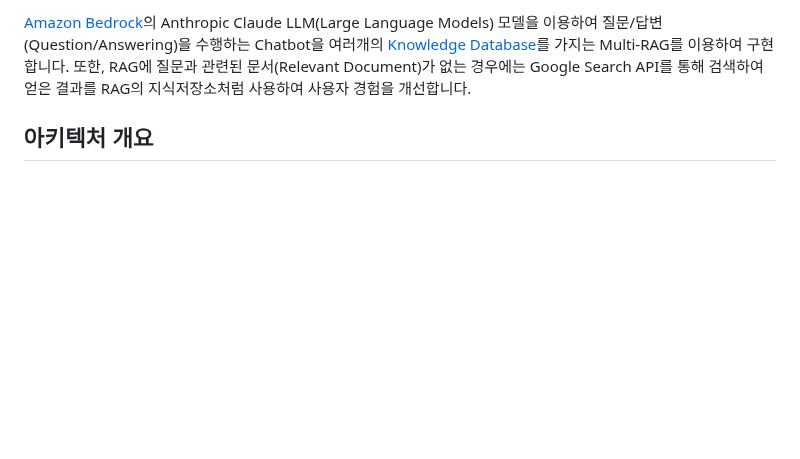
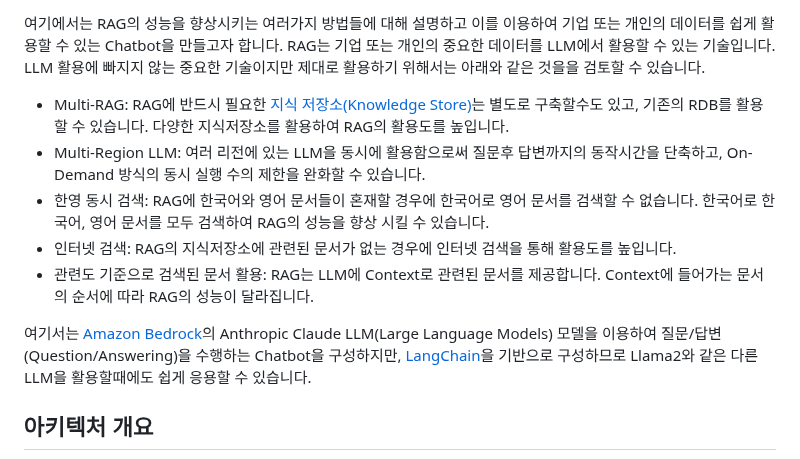
Before and after one commit to eltociear/korean-chatbot-using-amazon-bedrock, a Markdown page: README.md, the part around one of its changes. Drawn GitHub-style; blank space fills up the shorter version.

```diff
--- a/README.md
+++ b/README.md
@@ -2,5 +2,15 @@
 
-[Amazon Bedrock](https://aws.amazon.com/ko/bedrock/)의 Anthropic Claude LLM(Large Language Models) 모델을 이용하여 질문/답변(Question/Answering)을 수행하는 Chatbot을 여러개의 [Knowledge Database](https://aws.amazon.com/ko/about-aws/whats-new/2023/09/knowledge-base-amazon-bedrock-models-data-sources/)를 가지는 Multi-RAG를 이용하여 구현합니다. 또한, RAG에 질문과 관련된 문서(Relevant Document)가 없는 경우에는 Google Search API를 통해 검색하여 얻은 결과를 RAG의 지식저장소처럼 사용하여 사용자 경험을 개선합니다.
+여기에서는 RAG의 성능을 향상시키는 여러가지 방법들에 대해 설명하고 이를 이용하여 기업 또는 개인의 데이터를 쉽게 활용할 수 있는 Chatbot을 만들고자 합니다. RAG는 기업 또는 개인의 중요한 데이터를 LLM에서 활용할 수 있는 기술입니다. LLM 활용에 빠지지 않는 중요한 기술이지만 제대로 활용하기 위해서는 아래와 같은 것을을 검토할 수 있습니다.
+
+- Multi-RAG: RAG에 반드시 필요한 [지식 저장소(Knowledge Store)](https://aws.amazon.com/ko/about-aws/whats-new/2023/09/knowledge-base-amazon-bedrock-models-data-sources/)는 별도로 구축할수도 있고, 기존의 RDB를 활용할 수 있습니다. 다양한 지식저장소를 활용하여 RAG의 활용도를 높입니다.
+- Multi-Region LLM: 여러 리전에 있는 LLM을 동시에 활용함으로써 질문후 답변까지의 동작시간을 단축하고, On-Demand 방식의 동시 실행 수의 제한을 완화할 수 있습니다.
+- 한영 동시 검색: RAG에 한국어와 영어 문서들이 혼재할 경우에 한국어로 영어 문서를 검색할 수 없습니다. 한국어로 한국어, 영어 문서를 모두 검색하여 RAG의 성능을 향상 시킬 수 있습니다.
+- 인터넷 검색: RAG의 지식저장소에 관련된 문서가 없는 경우에 인터넷 검색을 통해 활용도를 높입니다.
+- 관련도 기준으로 검색된 문서 활용: RAG는 LLM에 Context로 관련된 문서를 제공합니다. Context에 들어가는 문서의 순서에 따라 RAG의 성능이 달라집니다.
+
+여기서는 [Amazon Bedrock](https://aws.amazon.com/ko/bedrock/)의 Anthropic Claude LLM(Large Language Models) 모델을 이용하여 질문/답변(Question/Answering)을 수행하는 Chatbot을 구성하지만, [LangChain](https://aws.amazon.com/ko/what-is/langchain/)을 기반으로 구성하므로 Llama2와 같은 다른 LLM을 활용할때에도 쉽게 응용할 수 있습니다.
+
+
 
 
 ## 아키텍처 개요
```
Also changed, not shown: other parts of README.md (+1 -1 lines).
